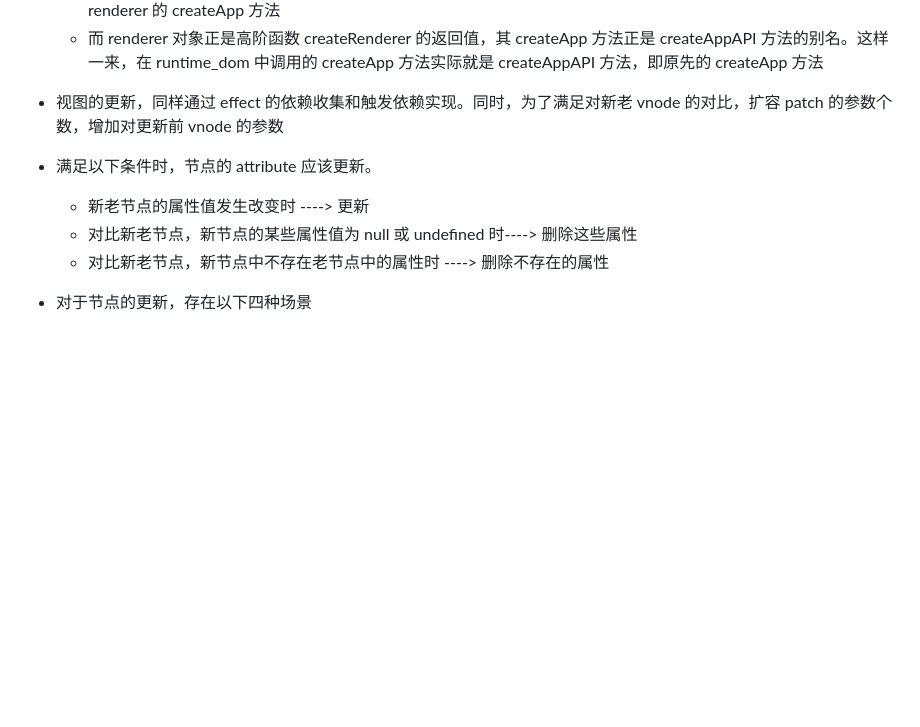
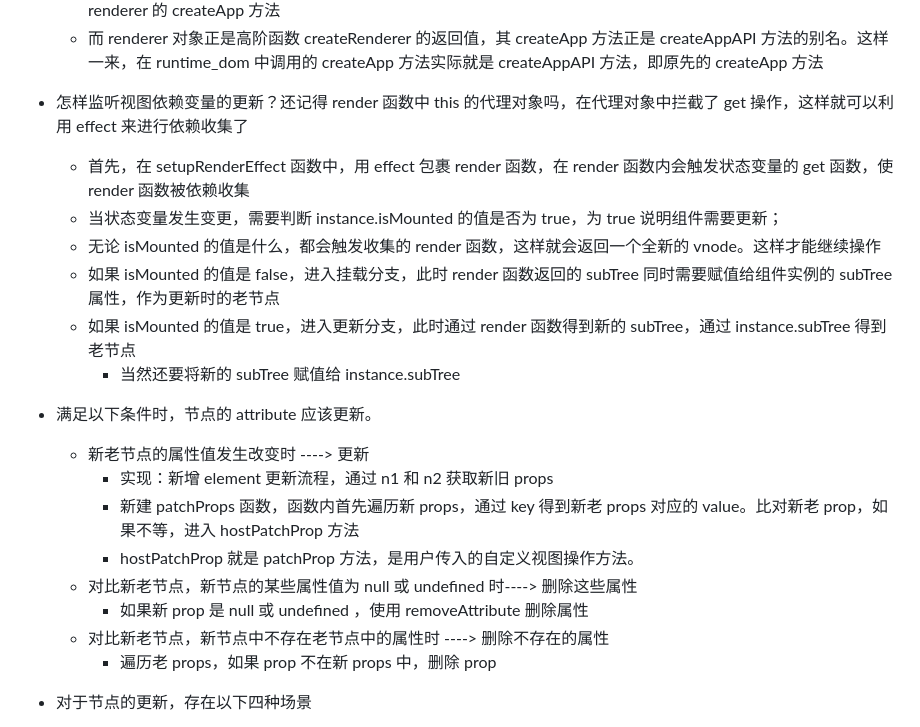
Before and after one commit to SinglePoi/mini-vue, a Markdown page: README.md, the part around the change. GitHub-like rendering; blank space fills up the shorter version.

Commit message:
📃 docs(README): 视图更新的时机和更新props

```diff
--- a/README.md
+++ b/README.md
@@ -285,11 +285,23 @@ Step4 标签的内容存在两种情况：是文本时，直接使用 textConten
   - 为了兼容之前 createApp().mount() 的组件挂载方式，导入 runtime-dom 提供的 createApp 函数，该函数返回 renderer 的 createApp 方法
   - 而 renderer 对象正是高阶函数 createRenderer 的返回值，其 createApp 方法正是 createAppAPI 方法的别名。这样一来，在 runtime_dom 中调用的 createApp 方法实际就是 createAppAPI 方法，即原先的 createApp 方法
 
-- 视图的更新，同样通过 effect 的依赖收集和触发依赖实现。同时，为了满足对新老 vnode 的对比，扩容 patch 的参数个数，增加对更新前 vnode 的参数
+- 怎样监听视图依赖变量的更新？还记得 render 函数中 this 的代理对象吗，在代理对象中拦截了 get 操作，这样就可以利用 effect 来进行依赖收集了
+  - 首先，在 setupRenderEffect 函数中，用 effect 包裹 render 函数，在 render 函数内会触发状态变量的 get 函数，使 render 函数被依赖收集
+  - 当状态变量发生变更，需要判断 instance.isMounted 的值是否为 true，为 true 说明组件需要更新；
+  - 无论 isMounted 的值是什么，都会触发收集的 render 函数，这样就会返回一个全新的 vnode。这样才能继续操作
+  - 如果 isMounted 的值是 false，进入挂载分支，此时 render 函数返回的 subTree 同时需要赋值给组件实例的 subTree 属性，作为更新时的老节点
+  - 如果 isMounted 的值是 true，进入更新分支，此时通过 render 函数得到新的 subTree，通过 instance.subTree 得到老节点
+    - 当然还要将新的 subTree 赋值给 instance.subTree
+
 - 满足以下条件时，节点的 attribute 应该更新。
   - 新老节点的属性值发生改变时 ----> 更新
+    - 实现：新增 element 更新流程，通过 n1 和 n2 获取新旧 props
+    - 新建 patchProps 函数，函数内首先遍历新 props，通过 key 得到新老 props 对应的 value。比对新老 prop，如果不等，进入 hostPatchProp 方法
+    - hostPatchProp 就是 patchProp 方法，是用户传入的自定义视图操作方法。
   - 对比新老节点，新节点的某些属性值为 null 或 undefined 时----> 删除这些属性
+    - 如果新 prop 是 null 或 undefined ，使用 removeAttribute 删除属性
   - 对比新老节点，新节点中不存在老节点中的属性时 ----> 删除不存在的属性
+    - 遍历老 props，如果 prop 不在新 props 中，删除 prop
 - 对于节点的更新，存在以下四种场景
   - 新节点为文本时，老节点为数组；删除老数组，新增新文本
   - 新节点为文本时，老节点也是文本；新文本覆盖老文本
```
